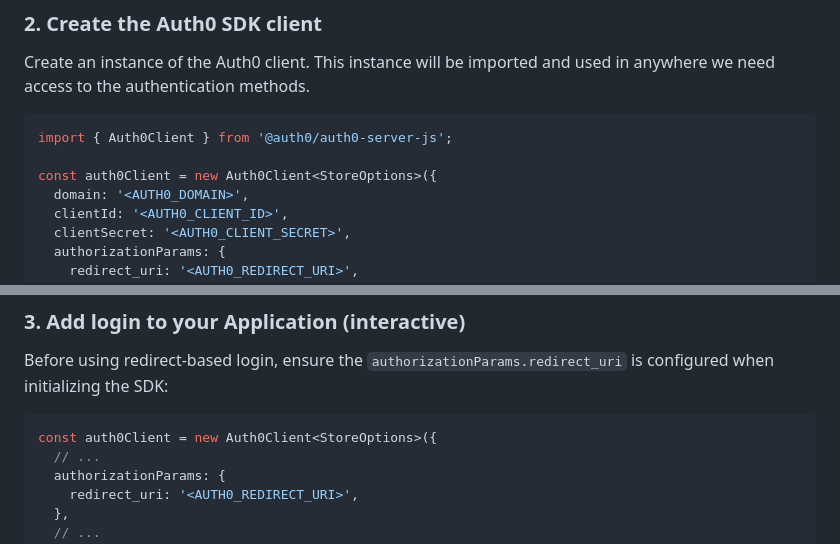
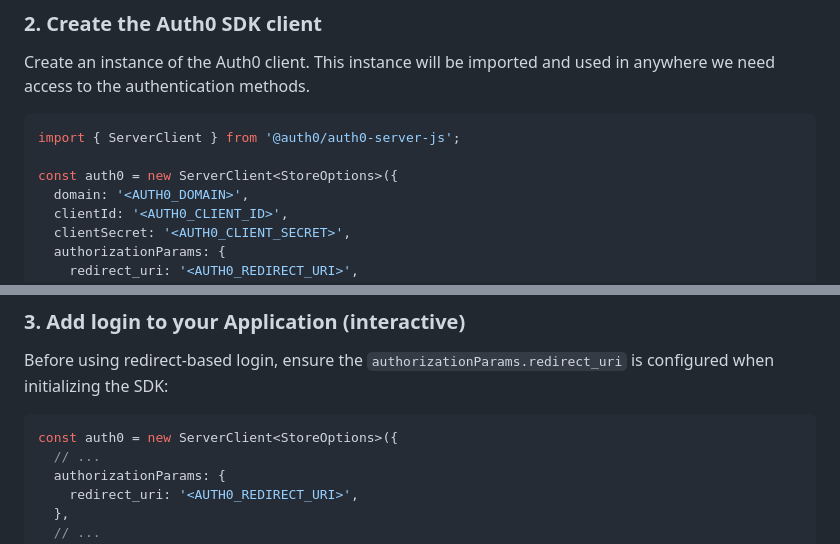
Before and after one commit to auth0/auth0-fastify, a Markdown page: packages/auth0-server-js/README.md, 2 parts joined by grey strips. GitHub-like rendering.

Commit message:
chore(auth0-server-js): Update readme to use ServerClient

````diff
--- a/packages/auth0-server-js/README.md
+++ b/packages/auth0-server-js/README.md
@@ -27,9 +27,9 @@ Create an instance of the Auth0 client. This instance will be imported and used
 
 
 ```ts
-import { Auth0Client } from '@auth0/auth0-server-js';
+import { ServerClient } from '@auth0/auth0-server-js';
 
-const auth0Client = new Auth0Client<StoreOptions>({
+const auth0 = new ServerClient<StoreOptions>({
   domain: '<AUTH0_DOMAIN>',
   clientId: '<AUTH0_CLIENT_ID>',
   clientSecret: '<AUTH0_CLIENT_SECRET>',
@@ -53,7 +53,7 @@ openssl rand -hex 64
 Before using redirect-based login, ensure the `authorizationParams.redirect_uri` is configured when initializing the SDK:
 
 ```ts
-const auth0Client = new Auth0Client<StoreOptions>({
+const auth0 = new ServerClient<StoreOptions>({
   // ...
   authorizationParams: {
     redirect_uri: '<AUTH0_REDIRECT_URI>',
````
